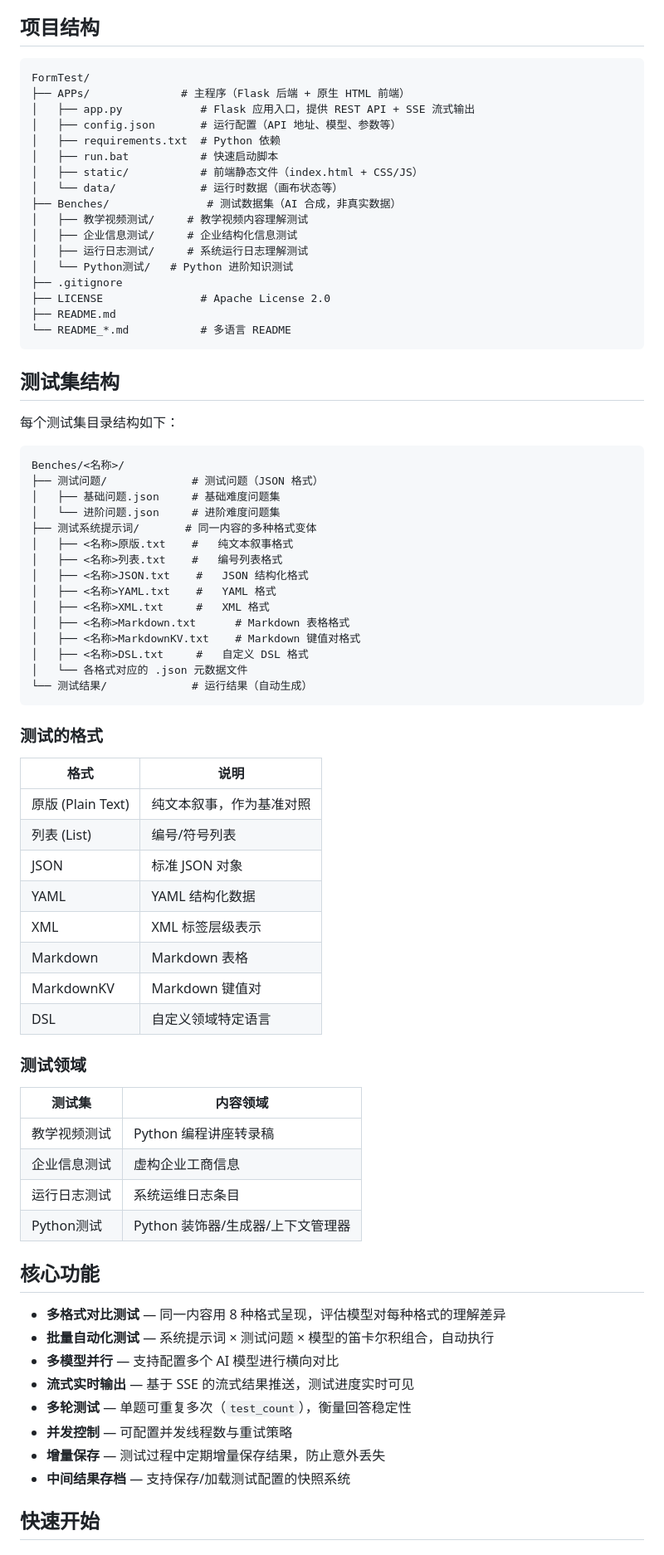
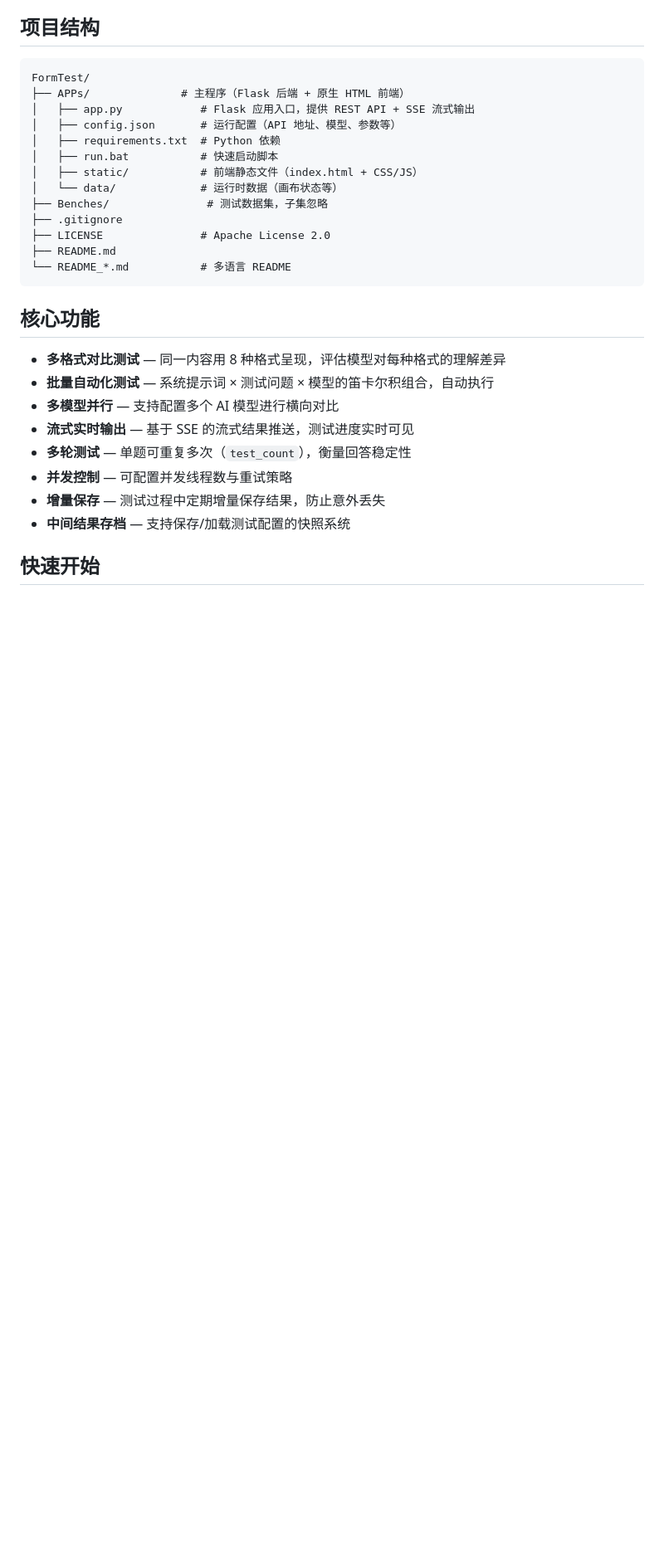
Before and after one commit to Quan-Chan/FormTest, a Markdown page: README.md, the part around one of its changes. Shown at 83% size. Rendered like a GitHub page; blank space fills up the shorter version.

Commit message:
Update README.md
修正了“读取我”

````diff
--- a/README.md
+++ b/README.md
@@ -17,60 +17,12 @@ FormTest/
 │   ├── run.bat           # 快速启动脚本
 │   ├── static/           # 前端静态文件（index.html + CSS/JS）
 │   └── data/             # 运行时数据（画布状态等）
-├── Benches/               # 测试数据集（AI 合成，非真实数据）
-│   ├── 教学视频测试/     # 教学视频内容理解测试
-│   ├── 企业信息测试/     # 企业结构化信息测试
-│   ├── 运行日志测试/     # 系统运行日志理解测试
-│   └── Python测试/   # Python 进阶知识测试
+├── Benches/               # 测试数据集，子集忽略
 ├── .gitignore
 ├── LICENSE               # Apache License 2.0
 ├── README.md
 └── README_*.md           # 多语言 README
 ```
-
-## 测试集结构
-
-每个测试集目录结构如下：
-
-```
-Benches/<名称>/
-├── 测试问题/             # 测试问题（JSON 格式）
-│   ├── 基础问题.json     # 基础难度问题集
-│   └── 进阶问题.json     # 进阶难度问题集
-├── 测试系统提示词/       # 同一内容的多种格式变体
-│   ├── <名称>原版.txt    #   纯文本叙事格式
-│   ├── <名称>列表.txt    #   编号列表格式
-│   ├── <名称>JSON.txt    #   JSON 结构化格式
-│   ├── <名称>YAML.txt    #   YAML 格式
-│   ├── <名称>XML.txt     #   XML 格式
-│   ├── <名称>Markdown.txt      # Markdown 表格格式
-│   ├── <名称>MarkdownKV.txt    # Markdown 键值对格式
-│   ├── <名称>DSL.txt     #   自定义 DSL 格式
-│   └── 各格式对应的 .json 元数据文件
-└── 测试结果/             # 运行结果（自动生成）
-```
-
-### 测试的格式
-
-| 格式 | 说明 |
-|------|------|
-| 原版 (Plain Text) | 纯文本叙事，作为基准对照 |
-| 列表 (List) | 编号/符号列表 |
-| JSON | 标准 JSON 对象 |
-| YAML | YAML 结构化数据 |
-| XML | XML 标签层级表示 |
-| Markdown | Markdown 表格 |
-| MarkdownKV | Markdown 键值对 |
-| DSL | 自定义领域特定语言 |
-
-### 测试领域
-
-| 测试集 | 内容领域 |
-|--------|----------|
-| 教学视频测试 | Python 编程讲座转录稿 |
-| 企业信息测试 | 虚构企业工商信息 |
-| 运行日志测试 | 系统运维日志条目 |
-| Python测试 | Python 装饰器/生成器/上下文管理器 |
 
 ## 核心功能
 
````
Also changed, not shown: other parts of README.md (+3 -2 lines).
